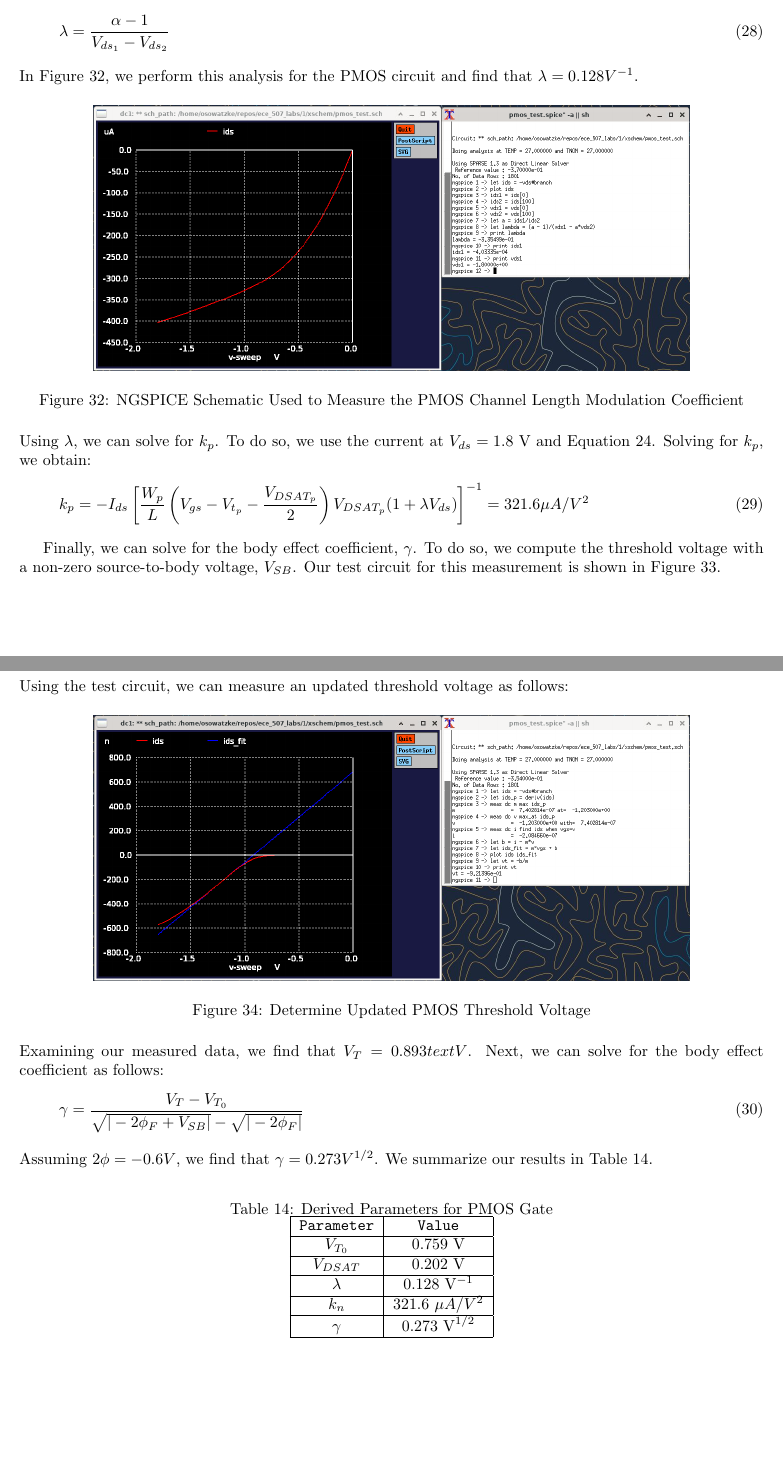
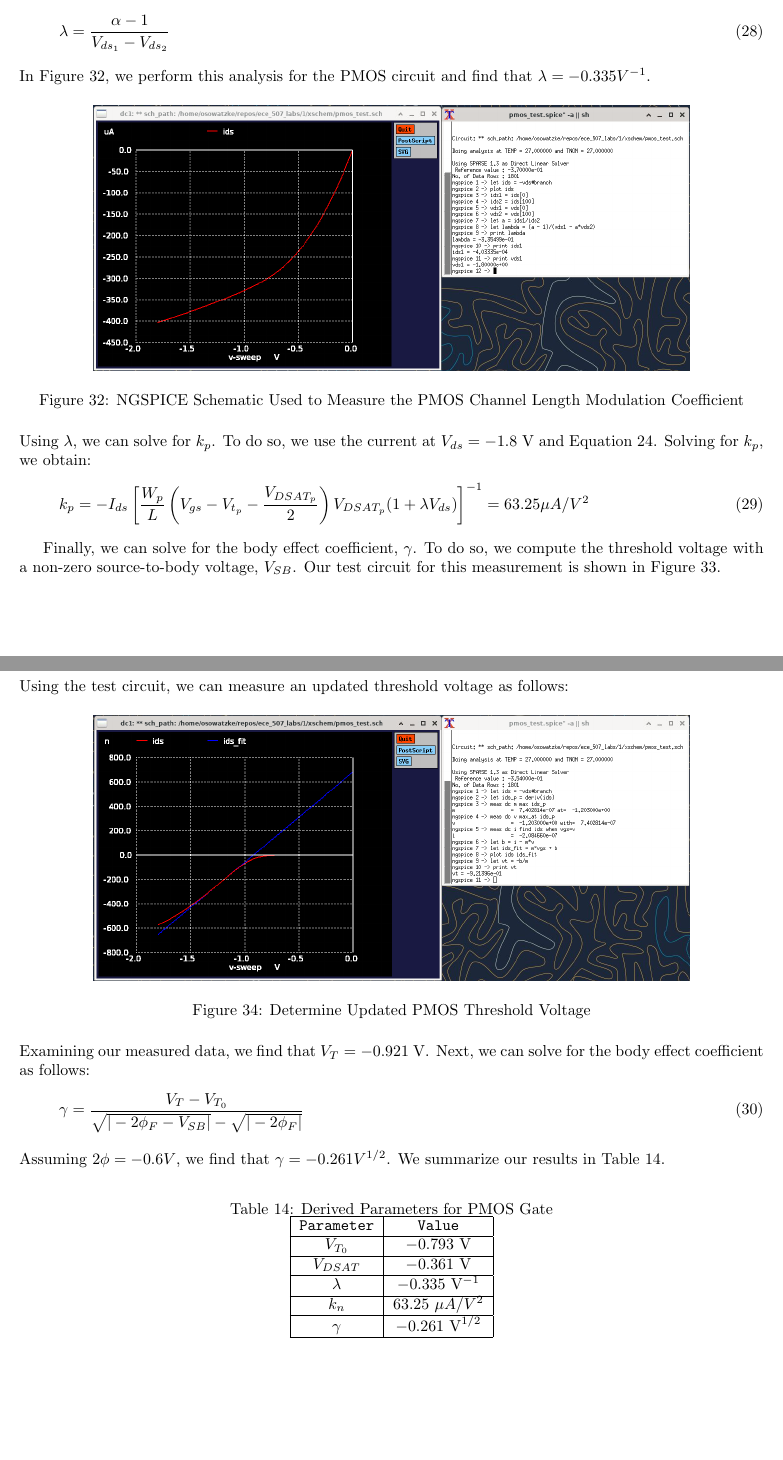
Before and after one commit to osowatzke/ECE_507_Labs, a LaTeX document (1/lab_report.tex): two parts of pages 20 and 21 of 21, joined at a grey line, cut so that both start at the same text. Compiled offline with pdfLaTeX.

Commit message:
Adding PMOS IV characteristics

```diff
--- a/1/lab_report.tex
+++ b/1/lab_report.tex
@@ -856,7 +856,7 @@
 		\lambda = \frac{\alpha - 1}{V_{ds_1} - V_{ds_2}}
 	\end{equation}
 
-	\noindent In Figure \ref{fig::pmos_lambda_meas}, we perform this analysis for the PMOS circuit and find that $\lambda = 0.128 V^{-1}$.
+	\noindent In Figure \ref{fig::pmos_lambda_meas}, we perform this analysis for the PMOS circuit and find that $\lambda = -0.335 V^{-1}$.
 
 	\begin{figure}[H]
 		\centerline{\includegraphics[width=0.8\textwidth]{pmos_lambda_meas.png}}
@@ -864,10 +864,10 @@
 		\label{fig::pmos_lambda_meas}
 	\end{figure}
 
-	\noindent Using $\lambda$, we can solve for $k_p$. To do so, we use the current at $V_{ds}=1.8\ \text{V}$ and Equation \ref{eq::pmos_sat_current}. Solving for $k_p$, we obtain:
+	\noindent Using $\lambda$, we can solve for $k_p$. To do so, we use the current at $V_{ds}=-1.8\ \text{V}$ and Equation \ref{eq::pmos_sat_current}. Solving for $k_p$, we obtain:
 
 	\begin{equation}
-		k_p = -I_{ds}\left[\frac{W_p}{L}\left(V_{gs} - V_{t_p} - \frac{V_{DSAT_p}}{2}\right)V_{DSAT_p}(1 + {\lambda}V_{ds})\right]^{-1} = 321.6 {\mu}A/V^2
+		k_p = -I_{ds}\left[\frac{W_p}{L}\left(V_{gs} - V_{t_p} - \frac{V_{DSAT_p}}{2}\right)V_{DSAT_p}(1 + {\lambda}V_{ds})\right]^{-1} = 63.25 {\mu}A/V^2
 	\end{equation}
 
 	Finally, we can solve for the body effect coefficient, $\gamma$. To do so, we compute the threshold voltage with a non-zero source-to-body voltage, $V_{SB}$. Our test circuit for this measurement is shown in Figure \ref{fig::pmos_gamma_meas_schem}.
@@ -886,13 +886,13 @@
 		\label{fig::pmos_gamma_meas}
 	\end{figure}
 
-	\noindent Examining our measured data, we find that $V_T = 0.893 text{V}$. Next, we can solve for the body effect coefficient as follows:
+	\noindent Examining our measured data, we find that $V_T = -0.921\ \text{V}$. Next, we can solve for the body effect coefficient as follows:
 
 	\begin{equation}
-		\gamma = \frac{V_T - V_{T_0}}{\sqrt{|-2\phi_F + V_{SB}|} - {\sqrt{|-2\phi_F|}}}
+		\gamma = \frac{V_T - V_{T_0}}{\sqrt{|-2\phi_F - V_{SB}|} - {\sqrt{|-2\phi_F|}}}
 	\end{equation}
 
-	\noindent Assuming $2\phi = -0.6 V$, we find that $\gamma = 0.273 V^{1/2}$. We summarize our results in Table \ref{table::pmos_derived_params}.
+	\noindent Assuming $2\phi = -0.6 V$, we find that $\gamma = -0.261 V^{1/2}$. We summarize our results in Table \ref{table::pmos_derived_params}.
 
 	\begin{table}[H]
 	\begin{center}
@@ -902,15 +902,15 @@
 		\hline
 		\texttt{Parameter} & \texttt{Value}\\
 		\hline
-		$V_{T_0}$ & $0.759\ \text{V}$ \\
+		$V_{T_0}$ & $-0.793\ \text{V}$ \\
 		\hline
-		$V_{DSAT}$ & $0.202\ \text{V}$ \\
+		$V_{DSAT}$ & $-0.361\ \text{V}$ \\
 		\hline
-		$\lambda$ & $0.128\ \text{V}^{-1}$\\
+		$\lambda$ & $-0.335\ \text{V}^{-1}$\\
 		\hline
-		$k_n$ & $321.6\ {\mu}A/V^2$\\
+		$k_n$ & $63.25\ {\mu}A/V^2$\\
 		\hline
-		$\gamma$ & $0.273\ \text{V}^{1/2}$\\
+		$\gamma$ & $-0.261\ \text{V}^{1/2}$\\
 		\hline
 	\end{tabular}
 	\end{center}
```
